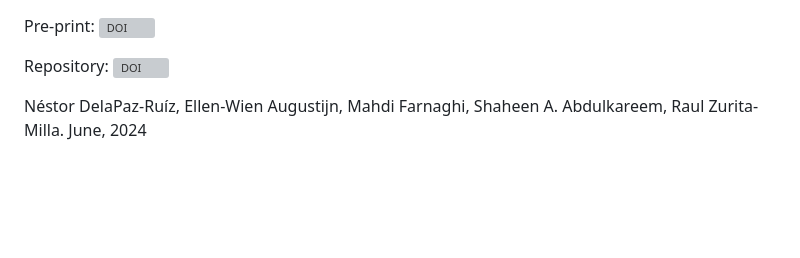
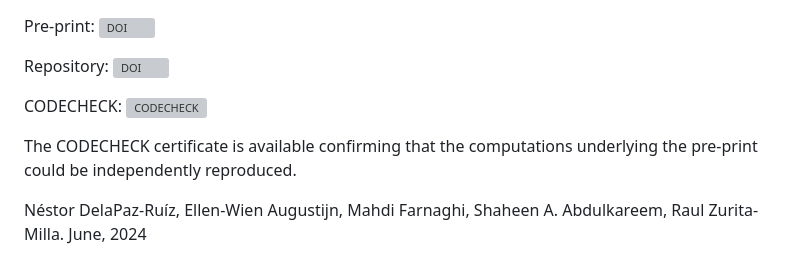
Before and after one commit to delapazruiz/abm.disease.mobility.wastewater, a Markdown page: README.md, the part around the change. Rendered like a GitHub page; blank space fills up the shorter version; grey boxes are pictures that could not be loaded.

Commit message:
Adding CODECHECK DOI certificate

```diff
--- a/README.md
+++ b/README.md
@@ -7,6 +7,10 @@
 Pre-print: [![DOI](https://zenodo.org/badge/DOI/10.5281/zenodo.13734819.svg)](https://doi.org/10.5281/zenodo.13734819)
 
 Repository: [![DOI](https://zenodo.org/badge/DOI/10.5281/zenodo.13734543.svg)](https://doi.org/10.5281/zenodo.13734543)
+
+CODECHECK: [![CODECHECK](https://codecheck.org.uk/img/codeworks-badge.svg)](https://doi.org/10.17605/OSF.IO/6NGYC)
+
+The CODECHECK certificate is available confirming that the computations underlying the pre-print could be independently reproduced.
 
 Néstor DelaPaz-Ruíz, Ellen-Wien Augustijn, Mahdi Farnaghi, Shaheen A. Abdulkareem, Raul Zurita-Milla. June, 2024
 
```
